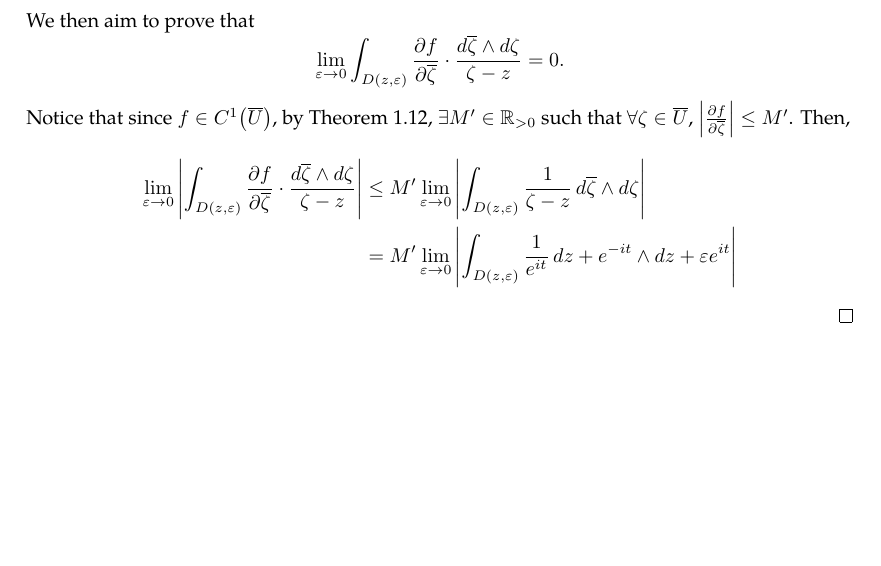
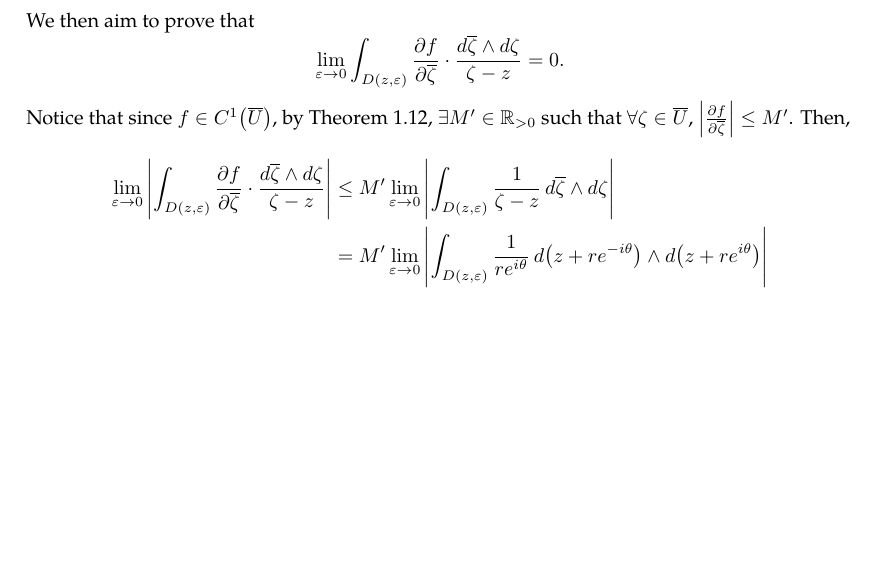
Before and after one commit to slipperking/complex-analysis-latex, a LaTeX document (main.tex): part of page 10 of 10, cut so that both start at the same text, the shorter picture padded with empty space. Compiled offline with pdfLaTeX.

Commit message:
overleaf_to_git (Sun May 18 17:16:51 2025 -0700): update main.tex from r1878 to r1890

```diff
--- a/main.tex
+++ b/main.tex
@@ -277,7 +277,8 @@ It is important to know the differential 2-forms even for a single variable comp
     We then aim to prove that \[\lim_{\varepsilon\to0}\int_{D(z,\varepsilon)}\pdv{f}{\overline{\zeta}}\cdot\frac{\dd{\overline{\zeta}}\wedge\ddzeta}{\zeta-z}=0.\] Notice that since \(f\in C^1\paren*{\overline{U}}\), by \autoref{theorem:continuousfunctionbounded}, \(\exists M'\in\mathbb{R}_{>0}\) such that \(\forall\zeta\in\overline{U}\), \(\abs{\pdv{f}{\overline{\zeta}}}\leq M'\). Then,
     \begin{align*}
         \lim_{\varepsilon\to0}\abs{\int_{D(z,\varepsilon)}\pdv{f}{\overline{\zeta}}\cdot\frac{\dd{\overline{\zeta}}\wedge\ddzeta}{\zeta-z}}&\leq M'\lim_{\varepsilon\to0}\abs{\int_{D(z,\varepsilon)}\frac{1}{\zeta-z}\dd{\overline{\zeta}}\wedge\ddzeta}\\
-        &=M'\lim_{\varepsilon\to0}\abs{\int_{D(z,\varepsilon)}\frac{1}{e^{it}}\dd{z+e^{-it}}\wedge\dd{z+\varepsilon e^{it}}}
+        &=M'\lim_{\varepsilon\to0}\abs{\int_{D(z,\varepsilon)}\frac{1}{re^{i\theta}}\dd(z+re^{-i\theta})\wedge\dd(z+re^{i\theta})}\\
+        &=
     \end{align*}
 \end{proof}
 \end{document}
```
